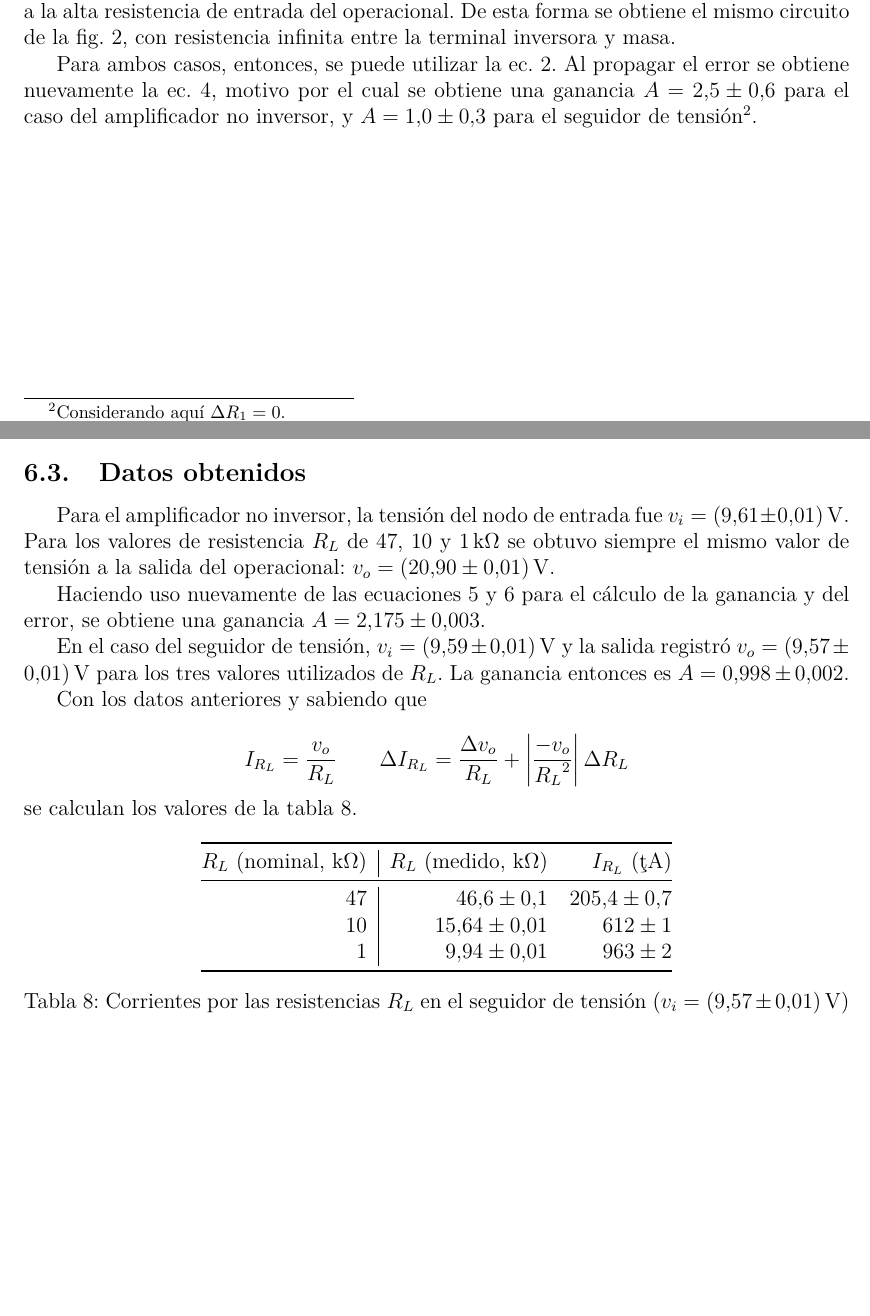
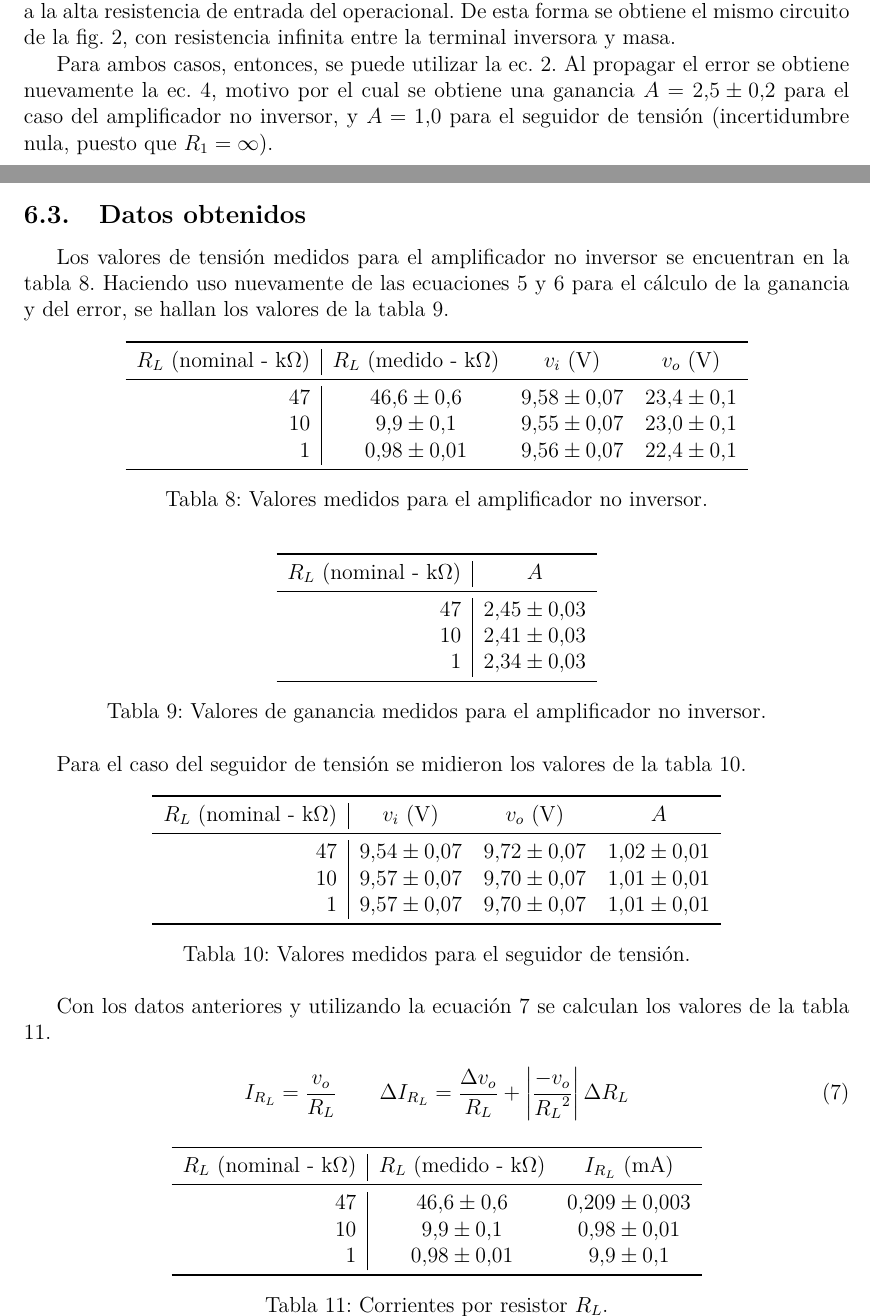
Before and after one commit to nmontesoro/latex-report, a LaTeX document (main.tex, which reads src/2/datos.tex, src/2/teoria.tex): two parts of pages 12 and 14 of 16, joined at a grey line, cut so that both start at the same text, the shorter picture padded with empty space. Compiled offline with LuaLaTeX.

Commit message:
Corrijo incertidumbres

```diff
--- a/main.tex
+++ b/main.tex
@@ -113,6 +113,8 @@ sorting=ynt
 
 \usepackage{wrapfig}
 
+\usepackage{csvsimple}
+
 \begin{document}
 
     \input{title}
--- a/src/2/datos.tex
+++ b/src/2/datos.tex
@@ -1,40 +1,73 @@
 \subsection{Datos obtenidos}
 
-Para el amplificador no inversor, la tensión del nodo de entrada fue
-$v_i = \SI{9.61 \pm 0.01}{\volt}$. Para los valores de resistencia
-$R_L$ de 47, 10 y \SI{1}{\kilo\ohm} se obtuvo siempre el mismo valor de
-tensión a la salida del operacional: $v_o = \SI{20.90 \pm 0.01}{\volt}$.
+Los valores de tensión medidos para el amplificador no inversor se encuentran
+en la tabla \ref{tab:2-datos:no-inversor}. Haciendo uso nuevamente de las
+ecuaciones \ref{ec:1-teoria:ganancia-experimental} y
+\ref{ec:1-teoria:err-ganancia-experimental} para el cálculo de la ganancia y
+del error, se hallan los valores de la tabla \ref{tab:2-datos:ganancia-no-inversor}.
 
-Haciendo uso nuevamente de las ecuaciones \ref{ec:1-teoria:ganancia-experimental} y
-\ref{ec:1-teoria:err-ganancia-experimental} para el cálculo de la ganancia y del error, se
-obtiene una ganancia $A = \num{2.174817898 \pm 0.003303660664}$.
+\begin{table}[H]
+    \centering
+    \csvreader[
+        tabular = r|ccc,
+        table head = \toprule $R_L$ (nominal - \si{\kilo\ohm}) & $R_L$ (medido - \si{\kilo\ohm}) & $v_i$ (\si{\volt}) & $v_o$ (\si{\volt}) \\ \midrule,
+        table foot = \bottomrule,
+    ]{data/2/mediciones.csv}{}{
+        \csvcoli & \num{\csvcolii \pm \csvcoliii} & \num{\csvcolvii \pm \csvcolviii} & \num{\csvcolv \pm \csvcolvi}
+    }
+    \caption{Valores medidos para el amplificador no inversor.}
+    \label{tab:2-datos:no-inversor}
+\end{table}
 
-En el caso del seguidor de tensión, $v_i = \SI{9.59 \pm 0.01}{\volt}$
-y la salida registró $v_o = \SI{9.57 \pm 0.01}{\volt}$ para los tres valores
-utilizados de $R_L$. La ganancia entonces es
-$A = \num{0.9979144943 \pm 0.002083331068}$.
+\begin{table}[H]
+    \centering
+    \csvreader[
+        tabular = r|c,
+        table head = \toprule $R_L$ (nominal - \si{\kilo\ohm}) & $A$ \\\midrule,
+        table foot = \bottomrule,
+    ]{data/2/mediciones.csv}{}{
+        \num{\csvcoli} & \num{\csvcolix \pm \csvcolx}
+    }
+    \caption{Valores de ganancia medidos para el amplificador no inversor.}
+    \label{tab:2-datos:ganancia-no-inversor}
+\end{table}
 
-Con los datos anteriores y sabiendo que
+Para el caso del seguidor de tensión se midieron los valores de la tabla
+\ref{tab:2-datos:seguidor}.
 
-\[
+\begin{table}[H]
+    \centering
+    \csvreader[
+        tabular = r|ccc,
+        table head = \toprule $R_L$ (nominal - \si{\kilo\ohm}) & $v_i$ (\si{\volt}) & $v_o$ (\si{\volt}) & $A$ \\\midrule,
+        table foot = \bottomrule,
+    ]{data/2/mediciones-seguidor.csv}{}{
+        \num{\csvcoli} & \num{\csvcolv \pm \csvcolvi} & \num{\csvcolvii \pm \csvcolviii} & \num{\csvcolix \pm \csvcolx}
+    }
+    \caption{Valores medidos para el seguidor de tensión.}
+    \label{tab:2-datos:seguidor}
+\end{table}
+
+Con los datos anteriores y utilizando la ecuación
+\ref{ec:2-datos:corriente-seguidor} se calculan los valores de la tabla
+\ref{tab:2-datos:irl}.
+
+\begin{equation}
+    \label{ec:2-datos:corriente-seguidor}
     I_{R_L} = \frac{v_o}{R_L} \quad\quad
     \Delta I_{R_L} = \frac{\Delta v_o}{R_L} +
                      \left| \frac{-v_o}{{R_L}^2} \right| \Delta R_L
-\]
-se calculan los valores de la tabla \ref{tab:2-datos:irl}.
+\end{equation}
 
 \begin{table}[H]
     \centering
-    \begin{tabular}{@{}r|rr@{}}
-        \toprule
-        $R_L$ (nominal, \si{\kilo\ohm}) & $R_L$ (medido, \si{\kilo\ohm}) & $I_{R_L}$
-            (\si{\micro\ampere}) \\
-        \midrule
-        47 & \num{46.6 \pm 0.1} & \num{205.4 \pm 0.7} \\
-        10 & \num{15.64 \pm 0.01} & \num{612 \pm 1} \\
-         1 & \num{9.94 \pm 0.01} & \num{963 \pm 2} \\ \bottomrule
-    \end{tabular}
-    \caption{Corrientes por las resistencias $R_L$ en el seguidor de tensión
-    ($v_i = \SI{9.57 \pm 0.01}{\volt}$)}
+    \csvreader[
+        tabular = r|cc,
+        table head = \toprule $R_L$ (nominal - \si{\kilo\ohm}) & $R_L$ (medido - \si{\kilo\ohm}) & $I_{R_L}$ (\si{\milli\ampere}) \\\midrule,
+        table foot = \bottomrule,
+    ]{data/2/mediciones-seguidor.csv}{}{
+        \num{\csvcoli} & \num{\csvcolii \pm \csvcoliii} & \num{\csvcolxi \pm \csvcolxii}
+    }
+    \caption{Corrientes por resistor $R_L$.}
     \label{tab:2-datos:irl}
 \end{table}
--- a/src/2/teoria.tex
+++ b/src/2/teoria.tex
@@ -15,6 +15,6 @@ inversora y masa.
 Para ambos casos, entonces, se puede utilizar la ec.
 \ref{ec:intro:opamp-noinversor}. Al propagar el error se obtiene nuevamente
 la ec. \ref{ec:1-teoria:err-ganancia}, motivo por el cual se obtiene una
-ganancia $A = \num{2.5 \pm 0.6}$ para el caso del amplificador no inversor,
-y $A = \num{1.0 \pm 0.3}$ para el seguidor de
-tensión\footnote{Considerando aquí $\Delta R_1 = 0$.}.
+ganancia $A = \num{2.5 \pm 0.15}$ para el caso del amplificador no inversor,
+y $A = \num{1.0}$ para el seguidor de tensión (incertidumbre nula, puesto que
+$R_1 = \infty$).
```
Also changed, not shown: code/2/PlotAnalisis.m (+28 -20 lines), data/2/mediciones-seguidor.csv (added, +4 -0 lines), data/2/mediciones.csv (added, +4 -0 lines), makefile.
